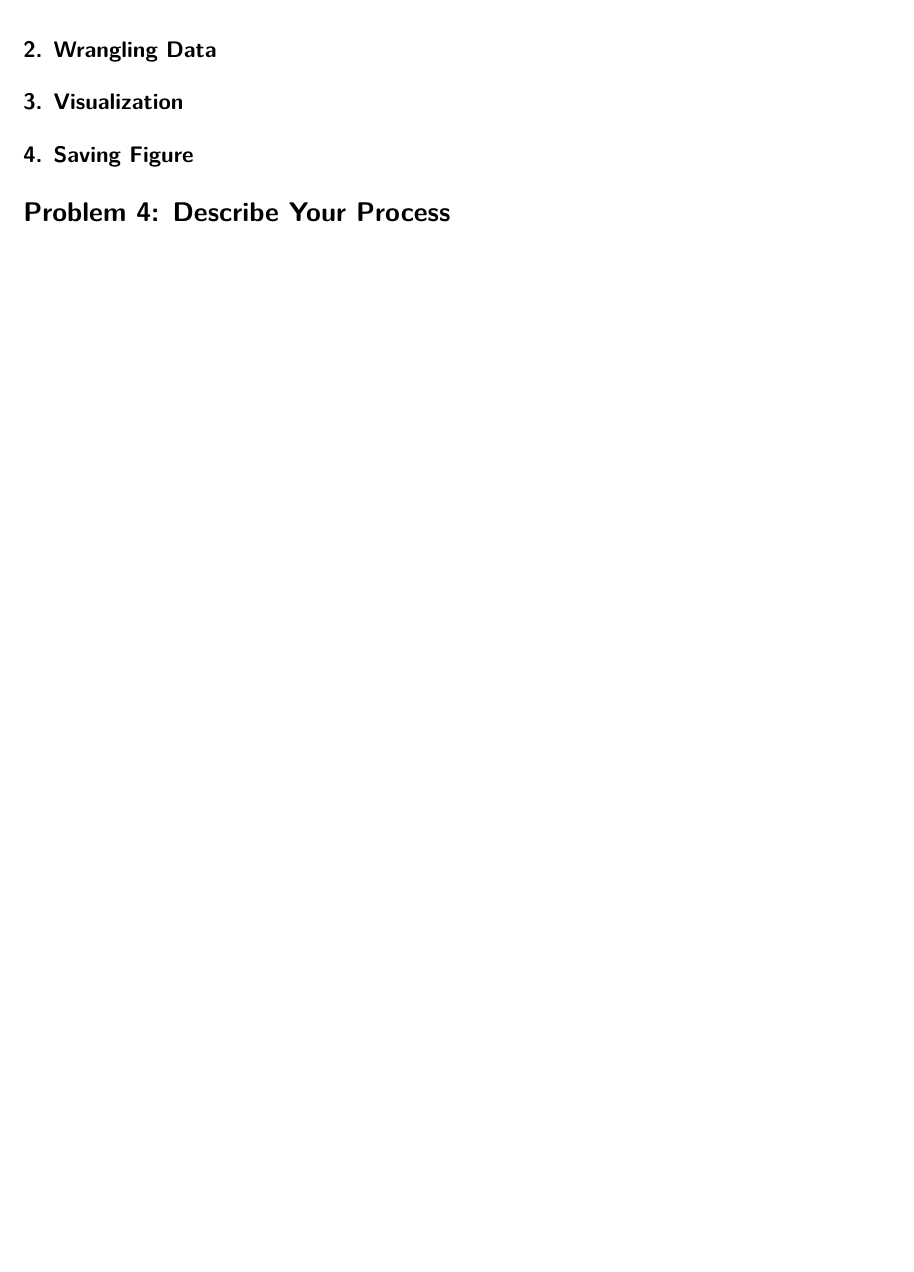
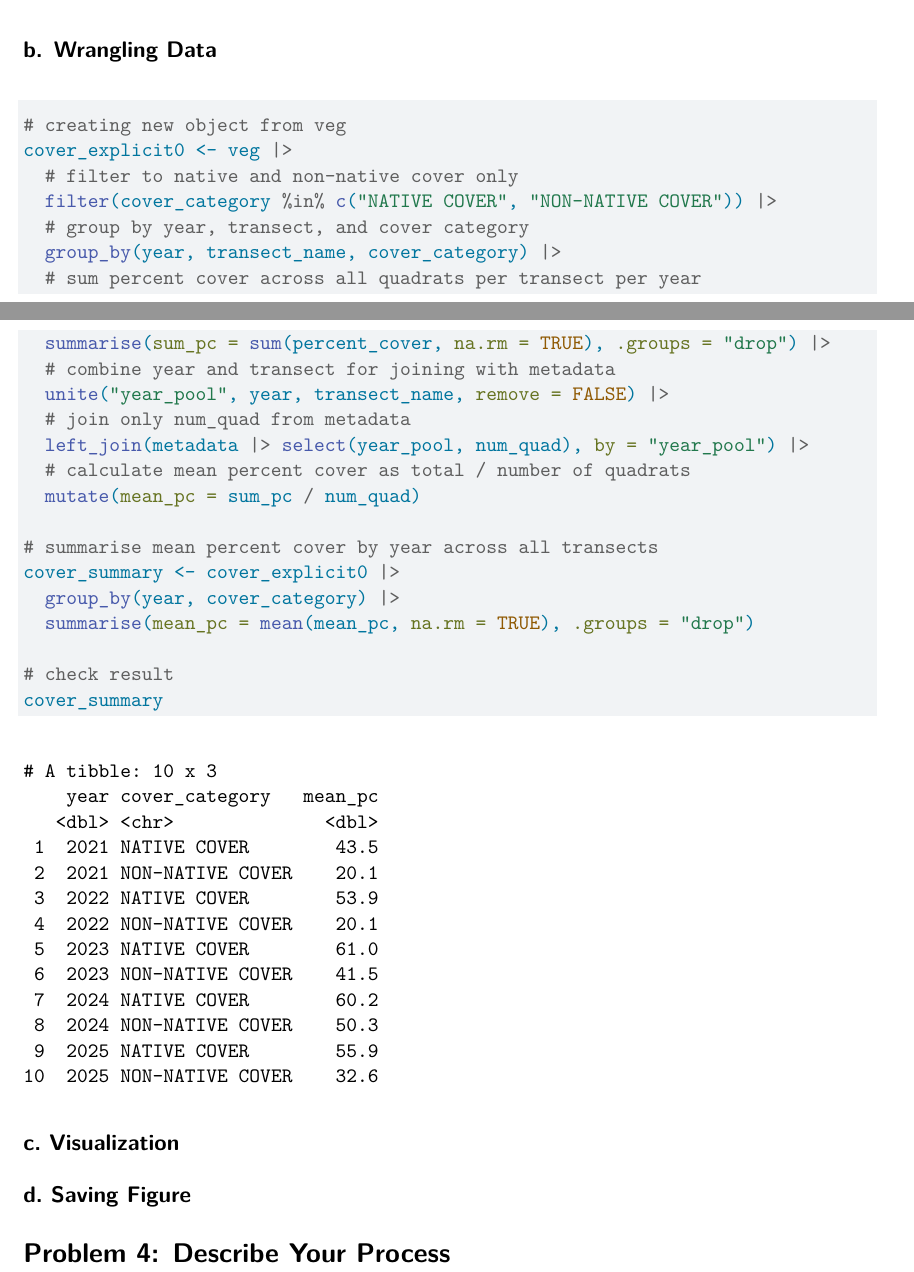
Before and after one commit to lperusa7/intermediate-elective, a Quarto document (code/initial_eda.qmd): part of page 3 of 3 before the commit and two parts of pages 3 and 4 of 4 after it, the two joined at a grey line, cut so that both start at the same text, the shorter picture padded with empty space. Rendered offline with R 4.5, knitr and Pandoc in place of Quarto, then LaTeX, with nearby package versions; some code elsewhere in the file could not run offline.

Commit message:
adding wrangling code

````diff
--- a/code/initial_eda.qmd
+++ b/code/initial_eda.qmd
@@ -93,10 +93,39 @@ gg_miss_var(veg)
 gg_miss_var(metadata)
 ```
 
-## 2. Wrangling Data
+## b. Wrangling Data
 
-## 3. Visualization
+```{r}
+#| label: wrangling
+#| message: false
+#| warning: false
 
-## 4. Saving Figure
+# creating new object from veg
+cover_explicit0 <- veg |>
+  # filter to native and non-native cover only
+  filter(cover_category %in% c("NATIVE COVER", "NON-NATIVE COVER")) |>
+  # group by year, transect, and cover category
+  group_by(year, transect_name, cover_category) |>
+  # sum percent cover across all quadrats per transect per year
+  summarise(sum_pc = sum(percent_cover, na.rm = TRUE), .groups = "drop") |>
+  # combine year and transect for joining with metadata
+  unite("year_pool", year, transect_name, remove = FALSE) |>
+  # join only num_quad from metadata
+  left_join(metadata |> select(year_pool, num_quad), by = "year_pool") |>
+  # calculate mean percent cover as total / number of quadrats
+  mutate(mean_pc = sum_pc / num_quad)
+
+# summarise mean percent cover by year across all transects
+cover_summary <- cover_explicit0 |>
+  group_by(year, cover_category) |>
+  summarise(mean_pc = mean(mean_pc, na.rm = TRUE), .groups = "drop")
+
+# check result
+cover_summary
+```
+
+## c. Visualization
+
+## d. Saving Figure
 
 # Problem 4: Describe Your Process
````
Also changed, not shown: code/initial_eda.qmd (2 more changed lines).
